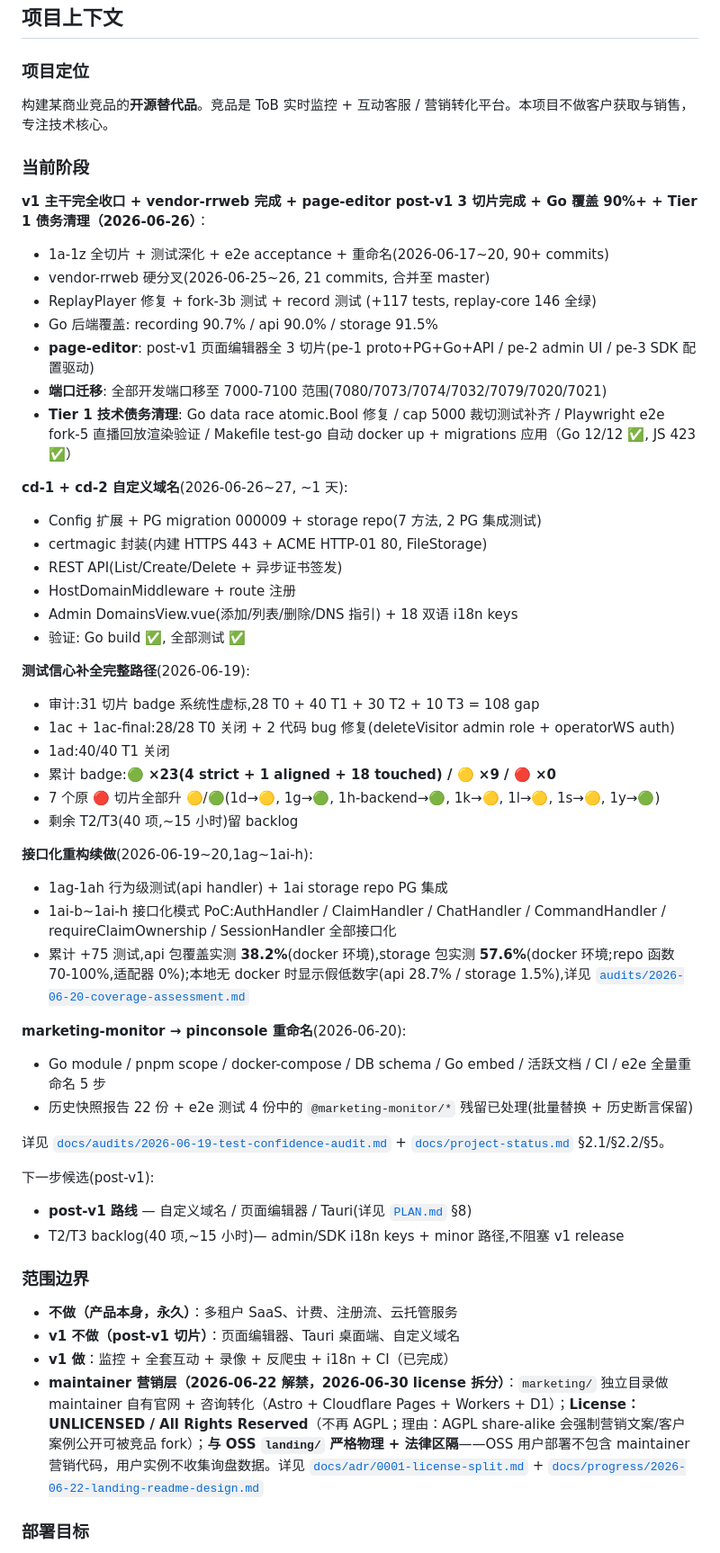
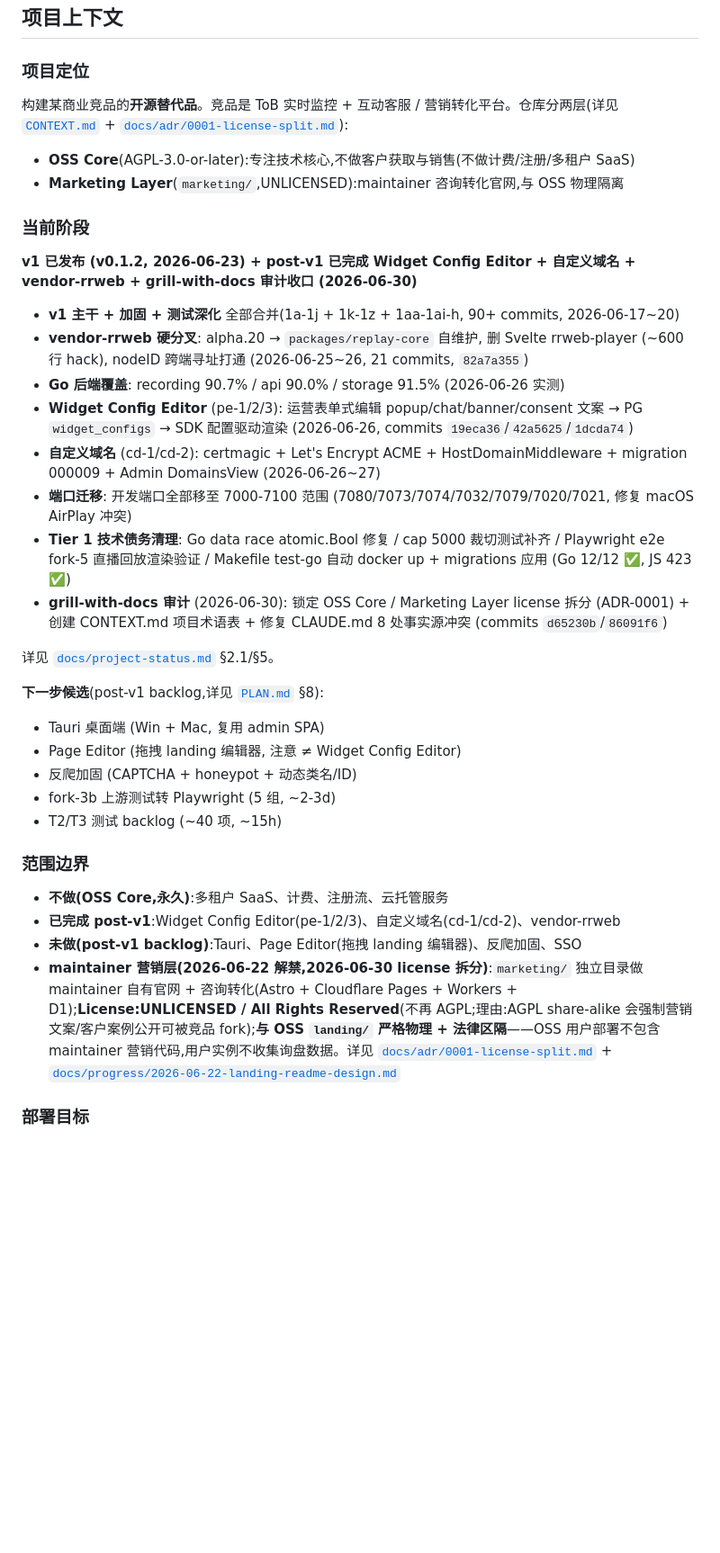
Before and after one commit to iannil/pinconsole, a Markdown page: memory/MEMORY.md, the part around one of its changes. Shown at 90% size. Drawn GitHub-style; blank space fills up the shorter version.

```diff
--- a/memory/MEMORY.md
+++ b/memory/MEMORY.md
@@ -37,54 +37,36 @@
 ## 项目上下文
 
 ### 项目定位
-构建某商业竞品的**开源替代品**。竞品是 ToB 实时监控 + 互动客服 / 营销转化平台。本项目不做客户获取与销售，专注技术核心。
+构建某商业竞品的**开源替代品**。竞品是 ToB 实时监控 + 互动客服 / 营销转化平台。仓库分两层(详见 [`CONTEXT.md`](../CONTEXT.md) + [`docs/adr/0001-license-split.md`](../docs/adr/0001-license-split.md)):
+- **OSS Core**(AGPL-3.0-or-later):专注技术核心,不做客户获取与销售(不做计费/注册/多租户 SaaS)
+- **Marketing Layer**(`marketing/`,UNLICENSED):maintainer 咨询转化官网,与 OSS 物理隔离
 
 ### 当前阶段
-**v1 主干完全收口 + vendor-rrweb 完成 + page-editor post-v1 3 切片完成 + Go 覆盖 90%+ + Tier 1 债务清理（2026-06-26）**：
-- 1a-1z 全切片 + 测试深化 + e2e acceptance + 重命名(2026-06-17~20, 90+ commits)
-- vendor-rrweb 硬分叉(2026-06-25~26, 21 commits, 合并至 master)
-- ReplayPlayer 修复 + fork-3b 测试 + record 测试 (+117 tests, replay-core 146 全绿)
-- Go 后端覆盖: recording 90.7% / api 90.0% / storage 91.5%
-- **page-editor**: post-v1 页面编辑器全 3 切片(pe-1 proto+PG+Go+API / pe-2 admin UI / pe-3 SDK 配置驱动)
-- **端口迁移**: 全部开发端口移至 7000-7100 范围(7080/7073/7074/7032/7079/7020/7021)
-- **Tier 1 技术债务清理**: Go data race atomic.Bool 修复 / cap 5000 裁切测试补齐 / Playwright e2e fork-5 直播回放渲染验证 / Makefile test-go 自动 docker up + migrations 应用（Go 12/12 ✅, JS 423 ✅）
+**v1 已发布 (v0.1.2, 2026-06-23) + post-v1 已完成 Widget Config Editor + 自定义域名 + vendor-rrweb + grill-with-docs 审计收口 (2026-06-30)**
 
-**cd-1 + cd-2 自定义域名**(2026-06-26~27, ~1 天):
-- Config 扩展 + PG migration 000009 + storage repo(7 方法, 2 PG 集成测试)
-- certmagic 封装(内建 HTTPS 443 + ACME HTTP-01 80, FileStorage)
-- REST API(List/Create/Delete + 异步证书签发)
-- HostDomainMiddleware + route 注册
-- Admin DomainsView.vue(添加/列表/删除/DNS 指引) + 18 双语 i18n keys
-- 验证: Go build ✅, 全部测试 ✅
+- **v1 主干 + 加固 + 测试深化** 全部合并(1a-1j + 1k-1z + 1aa-1ai-h, 90+ commits, 2026-06-17~20)
+- **vendor-rrweb 硬分叉**: alpha.20 → `packages/replay-core` 自维护, 删 Svelte rrweb-player (~600 行 hack), nodeID 跨端寻址打通 (2026-06-25~26, 21 commits, `82a7a355`)
+- **Go 后端覆盖**: recording 90.7% / api 90.0% / storage 91.5% (2026-06-26 实测)
+- **Widget Config Editor** (pe-1/2/3): 运营表单式编辑 popup/chat/banner/consent 文案 → PG `widget_configs` → SDK 配置驱动渲染 (2026-06-26, commits `19eca36`/`42a5625`/`1dcda74`)
+- **自定义域名** (cd-1/cd-2): certmagic + Let's Encrypt ACME + HostDomainMiddleware + migration 000009 + Admin DomainsView (2026-06-26~27)
+- **端口迁移**: 开发端口全部移至 7000-7100 范围 (7080/7073/7074/7032/7079/7020/7021, 修复 macOS AirPlay 冲突)
+- **Tier 1 技术债务清理**: Go data race atomic.Bool 修复 / cap 5000 裁切测试补齐 / Playwright e2e fork-5 直播回放渲染验证 / Makefile test-go 自动 docker up + migrations 应用 (Go 12/12 ✅, JS 423 ✅)
+- **grill-with-docs 审计** (2026-06-30): 锁定 OSS Core / Marketing Layer license 拆分 (ADR-0001) + 创建 CONTEXT.md 项目术语表 + 修复 CLAUDE.md 8 处事实源冲突 (commits `d65230b`/`86091f6`)
 
-**测试信心补全完整路径**(2026-06-19):
-- 审计:31 切片 badge 系统性虚标,28 T0 + 40 T1 + 30 T2 + 10 T3 = 108 gap
-- 1ac + 1ac-final:28/28 T0 关闭 + 2 代码 bug 修复(deleteVisitor admin role + operatorWS auth)
-- 1ad:40/40 T1 关闭
-- 累计 badge:**🟢 ×23(4 strict + 1 aligned + 18 touched) / 🟡 ×9 / 🔴 ×0**
-- 7 个原 🔴 切片全部升 🟡/🟢(1d→🟡, 1g→🟢, 1h-backend→🟢, 1k→🟡, 1l→🟡, 1s→🟡, 1y→🟢)
-- 剩余 T2/T3(40 项,~15 小时)留 backlog
+详见 [`docs/project-status.md`](../docs/project-status.md) §2.1/§5。
 
-**接口化重构续做**(2026-06-19~20,1ag~1ai-h):
-- 1ag-1ah 行为级测试(api handler) + 1ai storage repo PG 集成
-- 1ai-b~1ai-h 接口化模式 PoC:AuthHandler / ClaimHandler / ChatHandler / CommandHandler / requireClaimOwnership / SessionHandler 全部接口化
-- 累计 +75 测试,api 包覆盖实测 **38.2%**(docker 环境),storage 包实测 **57.6%**(docker 环境;repo 函数 70-100%,适配器 0%);本地无 docker 时显示假低数字(api 28.7% / storage 1.5%),详见 [`audits/2026-06-20-coverage-assessment.md`](../docs/audits/2026-06-20-coverage-assessment.md)
-
-**marketing-monitor → pinconsole 重命名**(2026-06-20):
-- Go module / pnpm scope / docker-compose / DB schema / Go embed / 活跃文档 / CI / e2e 全量重命名 5 步
-- 历史快照报告 22 份 + e2e 测试 4 份中的 `@marketing-monitor/*` 残留已处理(批量替换 + 历史断言保留)
-
-详见 [`docs/audits/2026-06-19-test-confidence-audit.md`](../docs/audits/2026-06-19-test-confidence-audit.md) + [`docs/project-status.md`](../docs/project-status.md) §2.1/§2.2/§5。
-
-下一步候选(post-v1):
-- **post-v1 路线** — 自定义域名 / 页面编辑器 / Tauri(详见 [`PLAN.md`](../PLAN.md) §8)
-- T2/T3 backlog(40 项,~15 小时)— admin/SDK i18n keys + minor 路径,不阻塞 v1 release
+**下一步候选**(post-v1 backlog,详见 [`PLAN.md`](../PLAN.md) §8):
+- Tauri 桌面端 (Win + Mac, 复用 admin SPA)
+- Page Editor (拖拽 landing 编辑器, 注意 ≠ Widget Config Editor)
+- 反爬加固 (CAPTCHA + honeypot + 动态类名/ID)
+- fork-3b 上游测试转 Playwright (5 组, ~2-3d)
+- T2/T3 测试 backlog (~40 项, ~15h)
 
 ### 范围边界
-- **不做（产品本身，永久）**：多租户 SaaS、计费、注册流、云托管服务
-- **v1 不做（post-v1 切片）**：页面编辑器、Tauri 桌面端、自定义域名
-- **v1 做**：监控 + 全套互动 + 录像 + 反爬虫 + i18n + CI（已完成）
-- **maintainer 营销层（2026-06-22 解禁，2026-06-30 license 拆分）**：`marketing/` 独立目录做 maintainer 自有官网 + 咨询转化（Astro + Cloudflare Pages + Workers + D1）；**License：UNLICENSED / All Rights Reserved**（不再 AGPL；理由：AGPL share-alike 会强制营销文案/客户案例公开可被竞品 fork）；**与 OSS `landing/` 严格物理 + 法律区隔**——OSS 用户部署不包含 maintainer 营销代码，用户实例不收集询盘数据。详见 [`docs/adr/0001-license-split.md`](../docs/adr/0001-license-split.md) + [`docs/progress/2026-06-22-landing-readme-design.md`](../docs/progress/2026-06-22-landing-readme-design.md)
+- **不做(OSS Core,永久)**:多租户 SaaS、计费、注册流、云托管服务
+- **已完成 post-v1**:Widget Config Editor(pe-1/2/3)、自定义域名(cd-1/cd-2)、vendor-rrweb
+- **未做(post-v1 backlog)**:Tauri、Page Editor(拖拽 landing 编辑器)、反爬加固、SSO
+- **maintainer 营销层(2026-06-22 解禁,2026-06-30 license 拆分)**:`marketing/` 独立目录做 maintainer 自有官网 + 咨询转化(Astro + Cloudflare Pages + Workers + D1);**License:UNLICENSED / All Rights Reserved**(不再 AGPL;理由:AGPL share-alike 会强制营销文案/客户案例公开可被竞品 fork);**与 OSS `landing/` 严格物理 + 法律区隔**——OSS 用户部署不包含 maintainer 营销代码,用户实例不收集询盘数据。详见 [`docs/adr/0001-license-split.md`](../docs/adr/0001-license-split.md) + [`docs/progress/2026-06-22-landing-readme-design.md`](../docs/progress/2026-06-22-landing-readme-design.md)
 
 ### 部署目标
 - OSS 自托管为主
```
Also changed, not shown: other parts of memory/MEMORY.md (+35 -31 lines), memory/daily/2026-06-30.md (+16 -0 lines).
